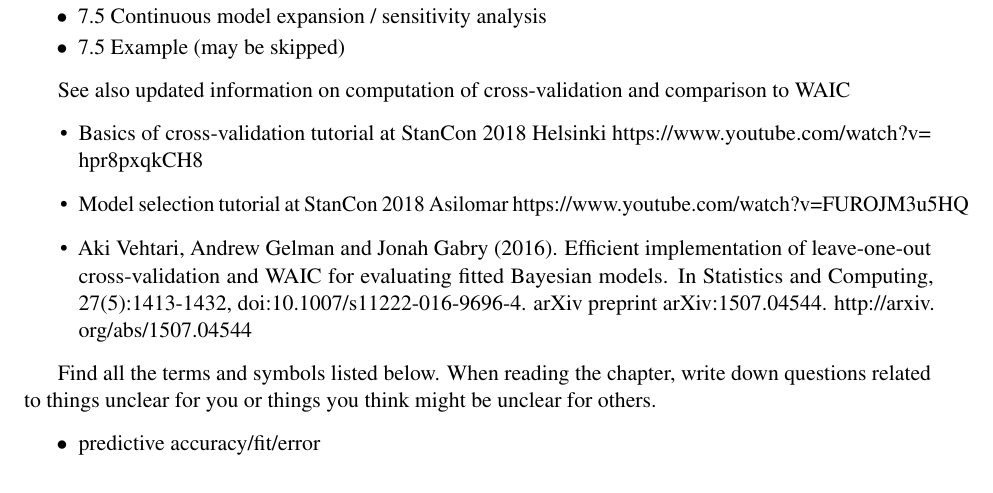
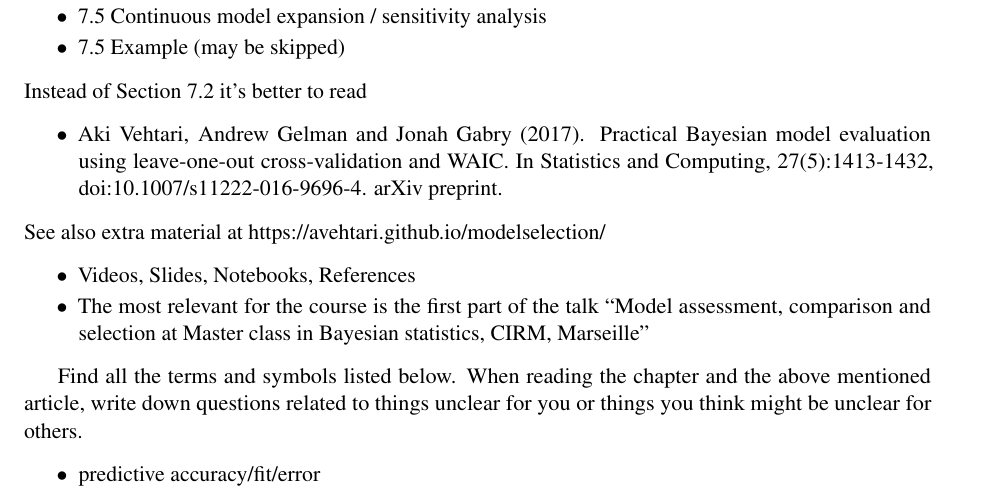
Before and after one commit to avehtari/BDA_course_Aalto, a LaTeX document (chapter_notes/BDA_notes_ch7.tex): part of page 1 of 2, cut so that both start at the same text. Compiled offline with pdfLaTeX.

Commit message:
updated chapter notes for ch7

```diff
--- a/chapter_notes/BDA_notes_ch7.tex
+++ b/chapter_notes/BDA_notes_ch7.tex
@@ -72,17 +72,24 @@ Outline of the chapter 7
 \item 7.5 Example (may be skipped)
 \end{list}
 
-See also updated information on computation of cross-validation and
-comparison to WAIC
-\begin{itemize}
-\item Basics of cross-validation tutorial at StanCon 2018 Helsinki \url{https://www.youtube.com/watch?v=hpr8pxqkCH8}
-\item Model selection tutorial at StanCon 2018 Asilomar \url{https://www.youtube.com/watch?v=FUROJM3u5HQ}
-\item Aki Vehtari, Andrew Gelman and Jonah Gabry (2016). Efficient
-  implementation of leave-one-out cross-validation and WAIC for
-  evaluating fitted Bayesian models. In Statistics and Computing,
-  27(5):1413-1432, doi:10.1007/s11222-016-9696-4. arXiv preprint
-  arXiv:1507.04544. \url{http://arxiv.org/abs/1507.04544}
-\end{itemize}
+\noindent
+Instead of Section 7.2 it's better to read
+\begin{list}{$\bullet$}{\parsep=0pt\itemsep=2pt}
+\item Aki Vehtari, Andrew Gelman and Jonah Gabry (2017). Practical
+  Bayesian model evaluation using leave-one-out cross-validation and
+  WAIC. In Statistics and Computing, 27(5):1413-1432,
+  doi:10.1007/s11222-016-9696-4. \href{http://arxiv.org/abs/1507.04544}{arXiv
+    preprint}.
+\end{list}
+
+\noindent
+See also  extra material at \url{https://avehtari.github.io/modelselection/}
+\begin{list}{$\bullet$}{\parsep=0pt\itemsep=2pt}
+\item Videos, Slides, Notebooks, References
+\item The most relevant for the course is the first part of the
+  talk ``Model assessment, comparison and selection at Master
+  class in Bayesian statistics, CIRM, Marseille''
+\end{list}
 
 % Matlab demos
 % \begin{list}{$\bullet$}{\parsep=0pt\itemsep=2pt}
@@ -92,9 +99,10 @@ comparison to WAIC
 % \item esim6\_4.m: Posterior predictive checking - marginal predictive p-value
 % \end{list}
 
-Find all the terms and symbols listed below. When reading the chapter,
-write down questions related to things unclear for you or things you
-think might be unclear for others.
+Find all the terms and symbols listed below. When reading the chapter
+and the above mentioned article, write down questions related to
+things unclear for you or things you think might be unclear for
+others.
 \begin{list}{$\bullet$}{\parsep=0pt\itemsep=2pt}
 \item predictive accuracy/fit/error
 \item external validation
```
Also changed, not shown: chapter_notes/BDA_notes_ch7.pdf.
